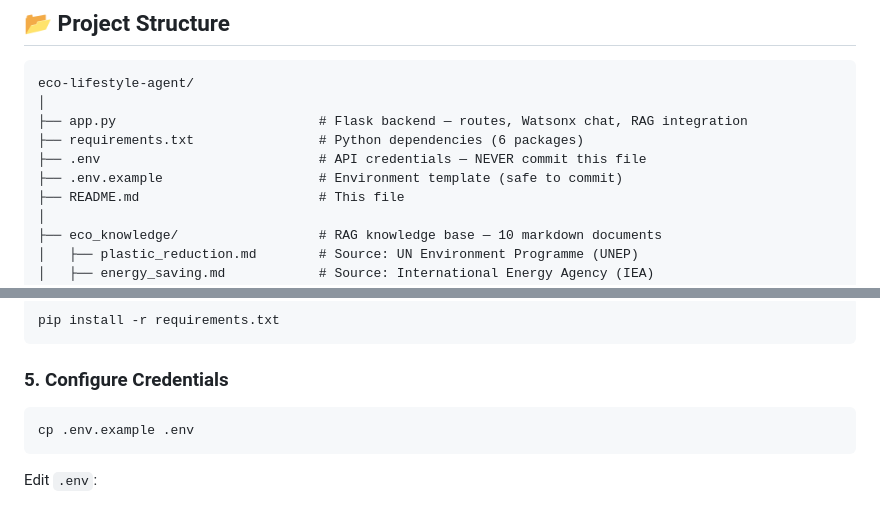
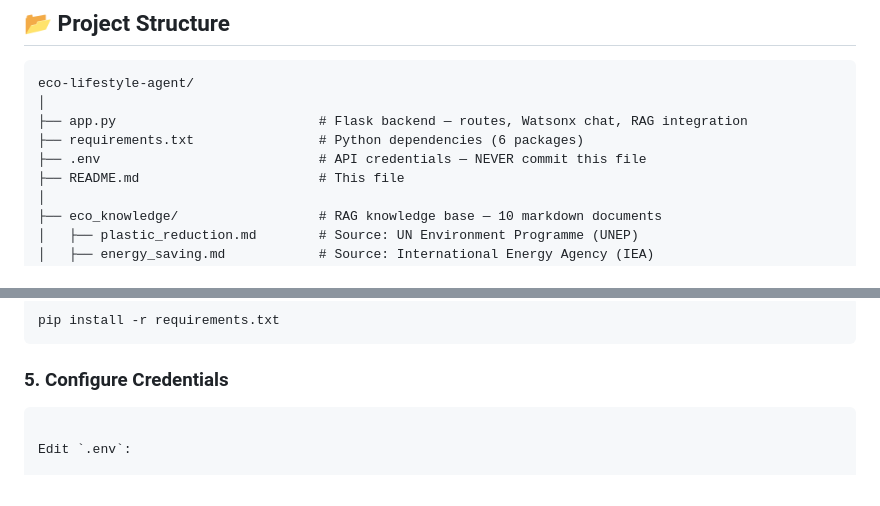
Before and after one commit to aditigoyal2k4/Eco-Lifestyle-Agent, a Markdown page: README.md, 2 parts joined by grey strips. Rendered like a GitHub page.

````diff
--- a/README.md
+++ b/README.md
@@ -34,7 +34,6 @@ eco-lifestyle-agent/
 ├── app.py                          # Flask backend — routes, Watsonx chat, RAG integration
 ├── requirements.txt                # Python dependencies (6 packages)
 ├── .env                            # API credentials — NEVER commit this file
-├── .env.example                    # Environment template (safe to commit)
 ├── README.md                       # This file
 │
 ├── eco_knowledge/                  # RAG knowledge base — 10 markdown documents
@@ -177,9 +176,6 @@ pip install -r requirements.txt
 ```
 
 ### 5. Configure Credentials
-
-```bash
-cp .env.example .env
 ```
 
 Edit `.env`:
````
